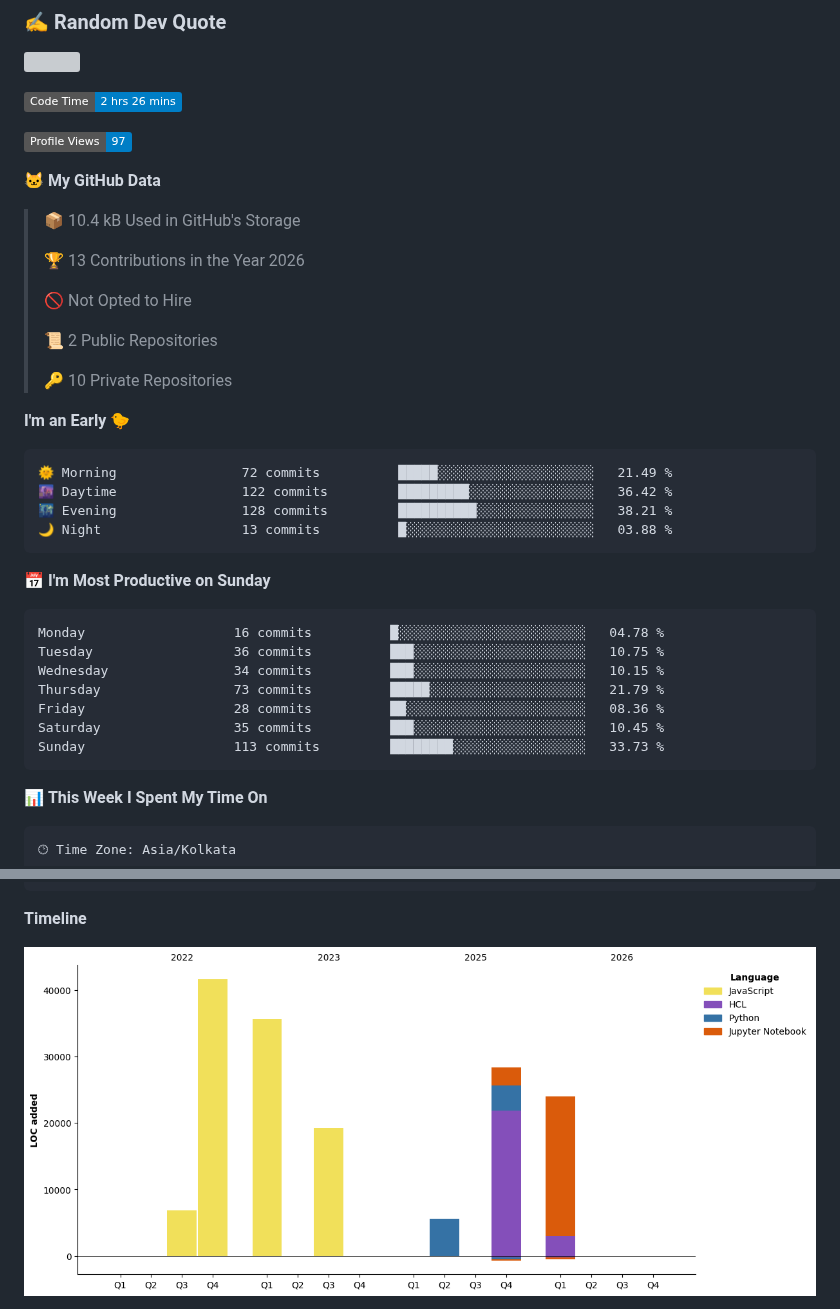
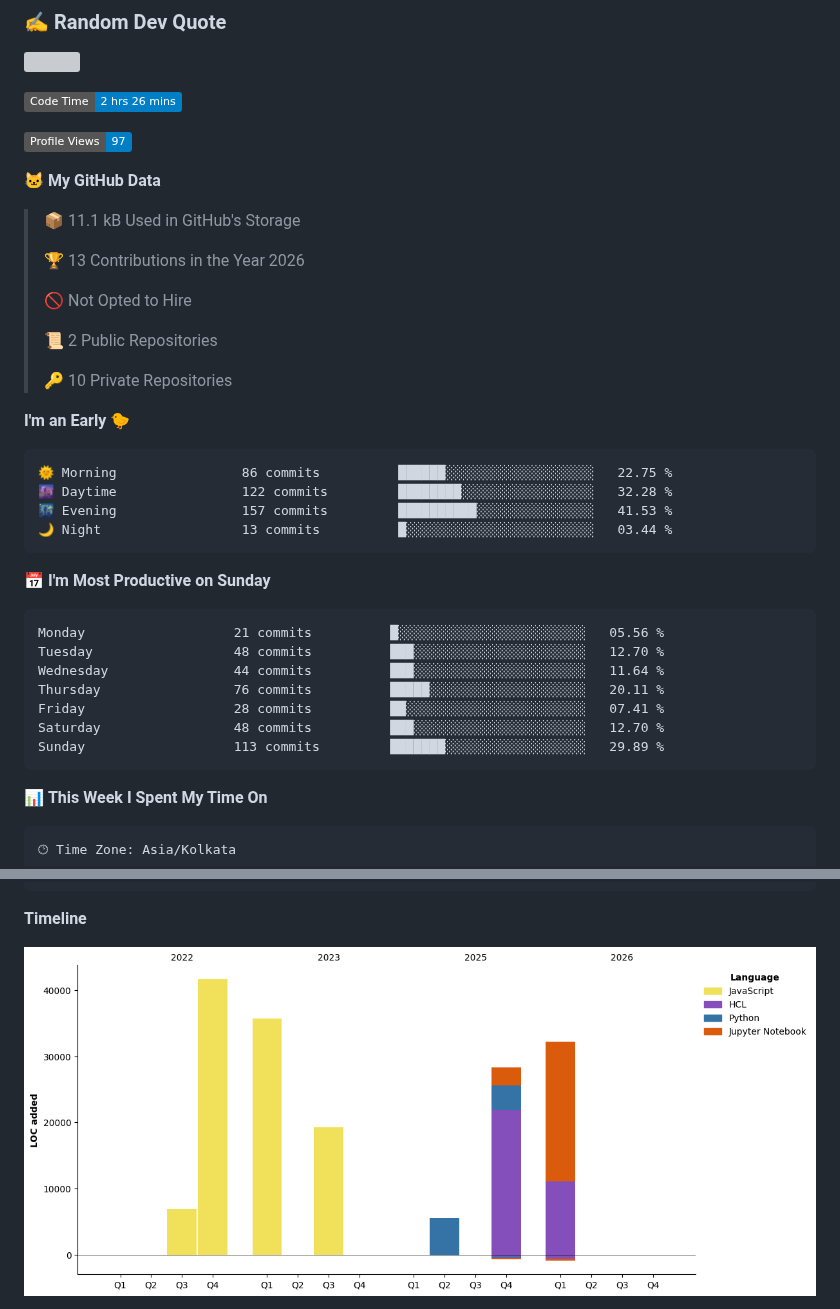
Before and after one commit to abhijit-taware/abhijit-taware, a Markdown page: README.md, 2 parts joined by grey strips. Drawn GitHub-style; pictures changed too: assets/bar_graph.png; badges without logos; grey boxes are pictures that could not be loaded.

Commit message:
Updated with Dev Metrics

````diff
--- a/README.md
+++ b/README.md
@@ -31,7 +31,7 @@ Data Engineer
 
 **🐱 My GitHub Data**
 
-> 📦 10.4 kB Used in GitHub's Storage
+> 📦 11.1 kB Used in GitHub's Storage
  >
 > 🏆 13 Contributions in the Year 2026
  >
@@ -44,21 +44,21 @@ Data Engineer
 **I'm an Early 🐤**
 
 ```text
-🌞 Morning                72 commits          █████░░░░░░░░░░░░░░░░░░░░   21.49 %
-🌆 Daytime                122 commits         █████████░░░░░░░░░░░░░░░░   36.42 %
-🌃 Evening                128 commits         ██████████░░░░░░░░░░░░░░░   38.21 %
-🌙 Night                  13 commits          █░░░░░░░░░░░░░░░░░░░░░░░░   03.88 %
+🌞 Morning                86 commits          ██████░░░░░░░░░░░░░░░░░░░   22.75 %
+🌆 Daytime                122 commits         ████████░░░░░░░░░░░░░░░░░   32.28 %
+🌃 Evening                157 commits         ██████████░░░░░░░░░░░░░░░   41.53 %
+🌙 Night                  13 commits          █░░░░░░░░░░░░░░░░░░░░░░░░   03.44 %
 ```
 📅 **I'm Most Productive on Sunday**
 
 ```text
-Monday                   16 commits          █░░░░░░░░░░░░░░░░░░░░░░░░   04.78 %
-Tuesday                  36 commits          ███░░░░░░░░░░░░░░░░░░░░░░   10.75 %
-Wednesday                34 commits          ███░░░░░░░░░░░░░░░░░░░░░░   10.15 %
-Thursday                 73 commits          █████░░░░░░░░░░░░░░░░░░░░   21.79 %
-Friday                   28 commits          ██░░░░░░░░░░░░░░░░░░░░░░░   08.36 %
-Saturday                 35 commits          ███░░░░░░░░░░░░░░░░░░░░░░   10.45 %
-Sunday                   113 commits         ████████░░░░░░░░░░░░░░░░░   33.73 %
+Monday                   21 commits          █░░░░░░░░░░░░░░░░░░░░░░░░   05.56 %
+Tuesday                  48 commits          ███░░░░░░░░░░░░░░░░░░░░░░   12.70 %
+Wednesday                44 commits          ███░░░░░░░░░░░░░░░░░░░░░░   11.64 %
+Thursday                 76 commits          █████░░░░░░░░░░░░░░░░░░░░   20.11 %
+Friday                   28 commits          ██░░░░░░░░░░░░░░░░░░░░░░░   07.41 %
+Saturday                 48 commits          ███░░░░░░░░░░░░░░░░░░░░░░   12.70 %
+Sunday                   113 commits         ███████░░░░░░░░░░░░░░░░░░   29.89 %
 ```
 
 
````
Also changed, not shown: other parts of README.md (+1 -1 lines).
